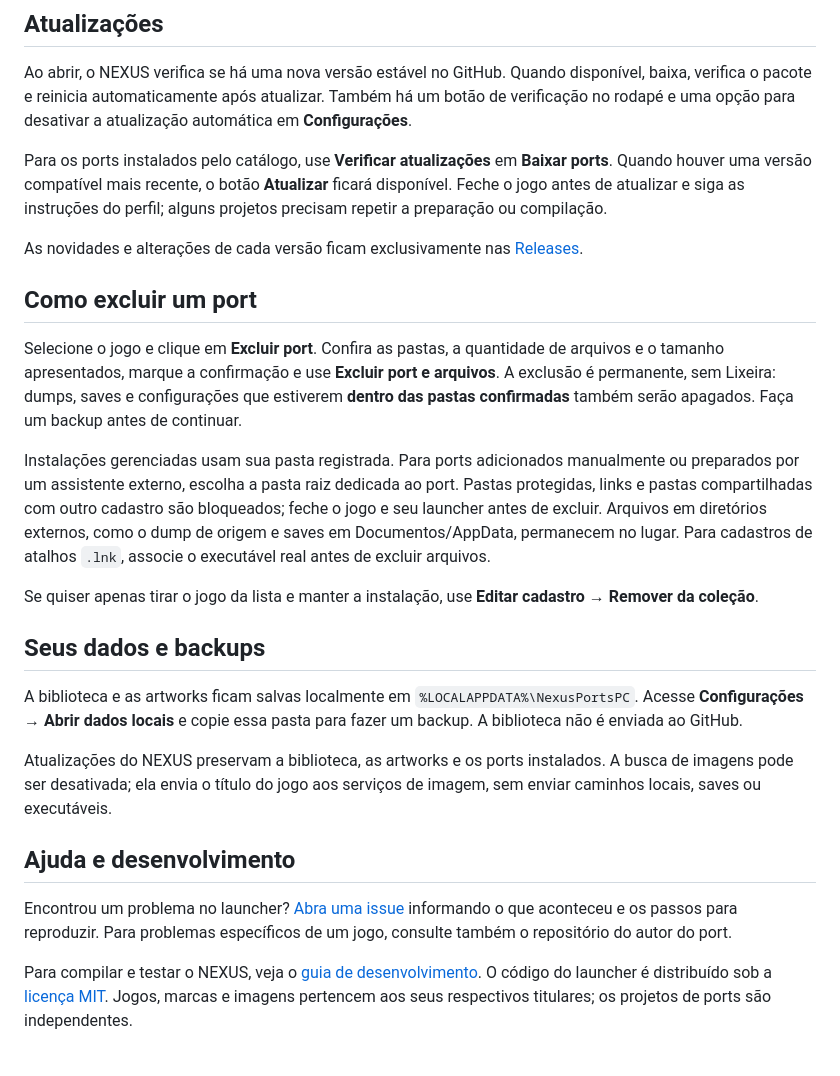
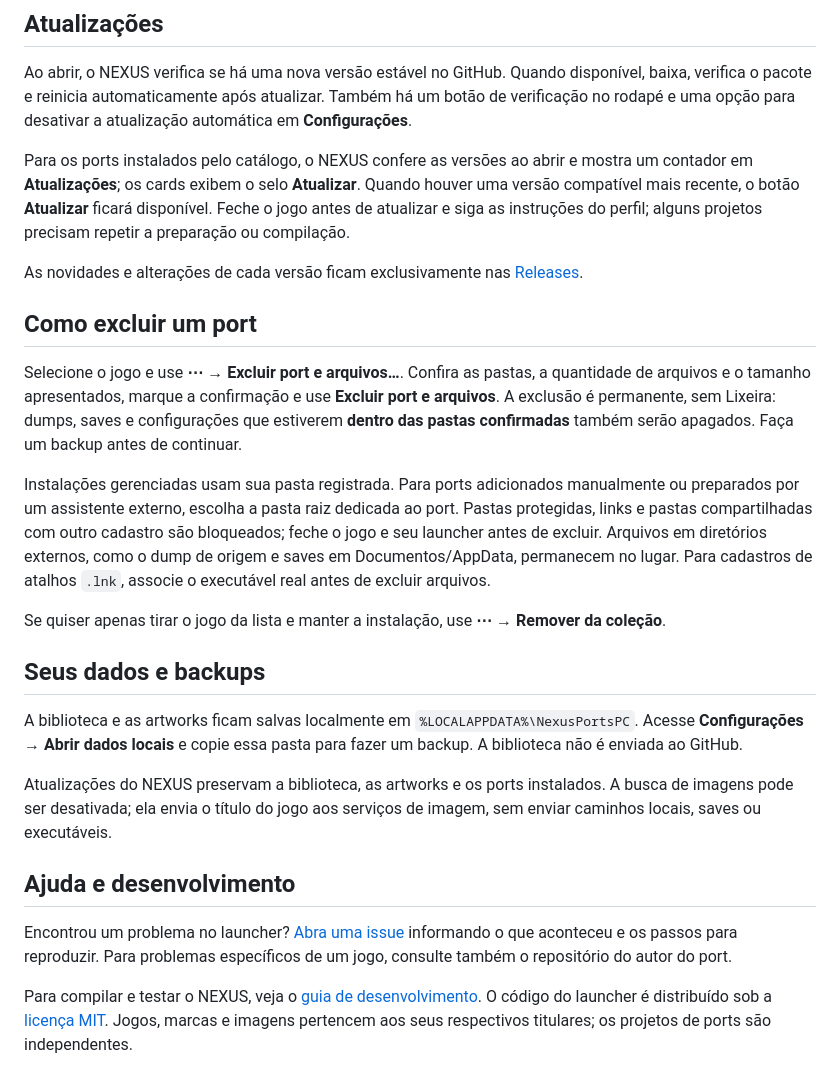
Before and after one commit to teasergames/ports-pc, a Markdown page: README.md, the part around one of its changes. Drawn GitHub-style.

```diff
--- a/README.md
+++ b/README.md
@@ -65,17 +76,17 @@ As artworks podem ser escolhidas em **Editar cadastro → Escolher imagem**. A b
 
 Ao abrir, o NEXUS verifica se há uma nova versão estável no GitHub. Quando disponível, baixa, verifica o pacote e reinicia automaticamente após atualizar. Também há um botão de verificação no rodapé e uma opção para desativar a atualização automática em **Configurações**.
 
-Para os ports instalados pelo catálogo, use **Verificar atualizações** em **Baixar ports**. Quando houver uma versão compatível mais recente, o botão **Atualizar** ficará disponível. Feche o jogo antes de atualizar e siga as instruções do perfil; alguns projetos precisam repetir a preparação ou compilação.
+Para os ports instalados pelo catálogo, o NEXUS confere as versões ao abrir e mostra um contador em **Atualizações**; os cards exibem o selo **Atualizar**. Quando houver uma versão compatível mais recente, o botão **Atualizar** ficará disponível. Feche o jogo antes de atualizar e siga as instruções do perfil; alguns projetos precisam repetir a preparação ou compilação.
 
 As novidades e alterações de cada versão ficam exclusivamente nas [Releases](https://github.com/teasergames/ports-pc/releases).
 
 ## Como excluir um port
 
-Selecione o jogo e clique em **Excluir port**. Confira as pastas, a quantidade de arquivos e o tamanho apresentados, marque a confirmação e use **Excluir port e arquivos**. A exclusão é permanente, sem Lixeira: dumps, saves e configurações que estiverem **dentro das pastas confirmadas** também serão apagados. Faça um backup antes de continuar.
+Selecione o jogo e use **⋯ → Excluir port e arquivos…**. Confira as pastas, a quantidade de arquivos e o tamanho apresentados, marque a confirmação e use **Excluir port e arquivos**. A exclusão é permanente, sem Lixeira: dumps, saves e configurações que estiverem **dentro das pastas confirmadas** também serão apagados. Faça um backup antes de continuar.
 
 Instalações gerenciadas usam sua pasta registrada. Para ports adicionados manualmente ou preparados por um assistente externo, escolha a pasta raiz dedicada ao port. Pastas protegidas, links e pastas compartilhadas com outro cadastro são bloqueados; feche o jogo e seu launcher antes de excluir. Arquivos em diretórios externos, como o dump de origem e saves em Documentos/AppData, permanecem no lugar. Para cadastros de atalhos `.lnk`, associe o executável real antes de excluir arquivos.
 
-Se quiser apenas tirar o jogo da lista e manter a instalação, use **Editar cadastro → Remover da coleção**.
+Se quiser apenas tirar o jogo da lista e manter a instalação, use **⋯ → Remover da coleção**.
 
 ## Seus dados e backups
 
```
Also changed, not shown: other parts of README.md (+25 -14 lines), docs/DEVELOPMENT.md (+1 -1 lines), docs/images/nexus-grid.png, docs/images/nexus-list.png, 1 other file.
